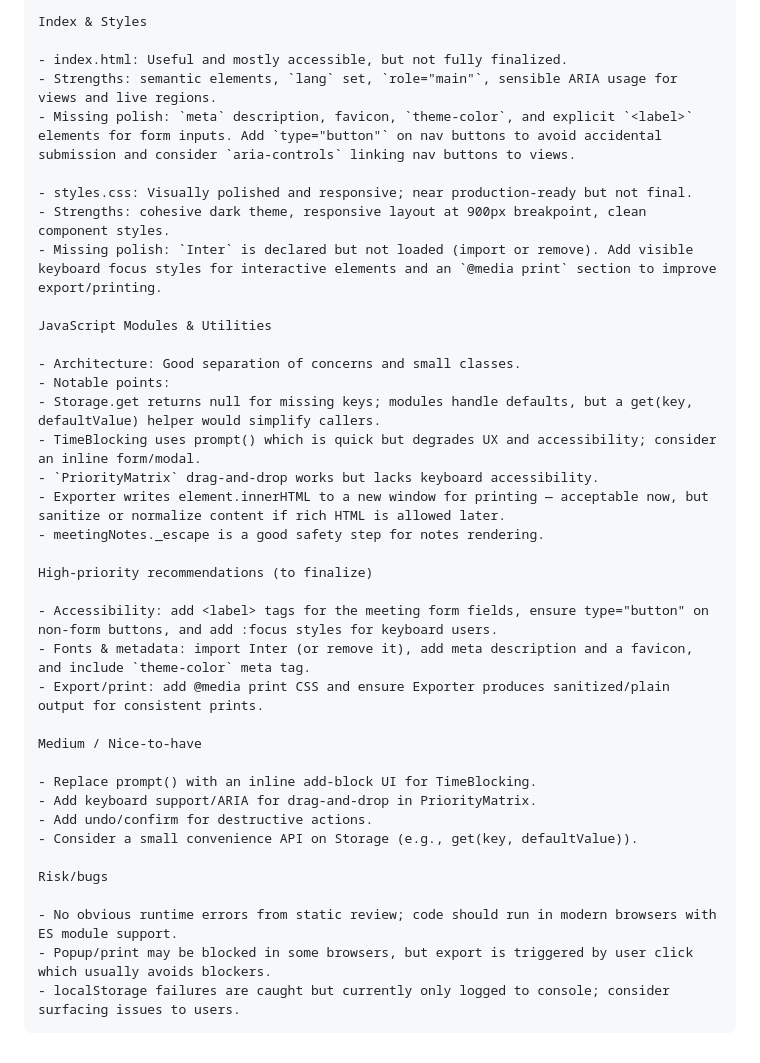
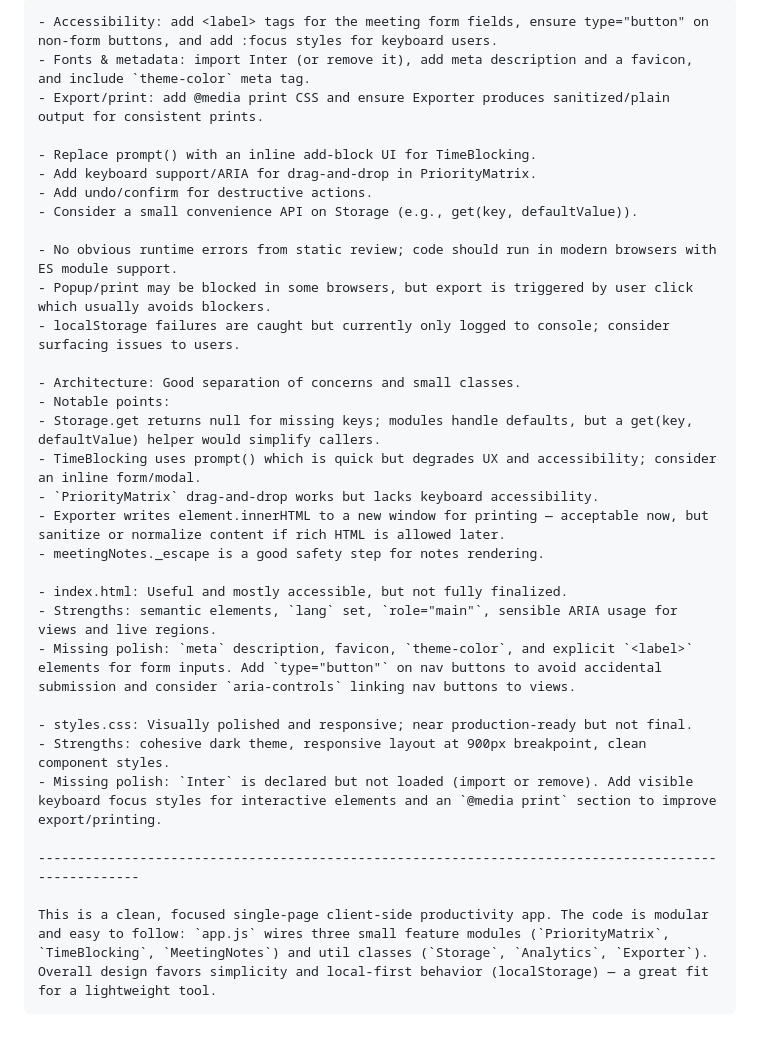
Before and after one commit to dev-ananta/workforce-focus, a Markdown page: README.md, the part around the change printed below. Rendered like a GitHub page; folded sections open.

```diff
--- a/README.md
+++ b/README.md
@@ -45,5 +82,24 @@ Timeline
 
-    Index & Styles
+    - Accessibility: add <label> tags for the meeting form fields, ensure type="button" on non-form buttons, and add :focus styles for keyboard users.
+    - Fonts & metadata: import Inter (or remove it), add meta description and a favicon, and include `theme-color` meta tag.
+    - Export/print: add @media print CSS and ensure Exporter produces sanitized/plain output for consistent prints.
+
+    - Replace prompt() with an inline add-block UI for TimeBlocking.
+    - Add keyboard support/ARIA for drag-and-drop in PriorityMatrix.
+    - Add undo/confirm for destructive actions.
+    - Consider a small convenience API on Storage (e.g., get(key, defaultValue)).
+
+    - No obvious runtime errors from static review; code should run in modern browsers with ES module support.
+    - Popup/print may be blocked in some browsers, but export is triggered by user click which usually avoids blockers.
+    - localStorage failures are caught but currently only logged to console; consider surfacing issues to users.
+
+    - Architecture: Good separation of concerns and small classes.
+    - Notable points:
+    - Storage.get returns null for missing keys; modules handle defaults, but a get(key, defaultValue) helper would simplify callers.
+    - TimeBlocking uses prompt() which is quick but degrades UX and accessibility; consider an inline form/modal.
+    - `PriorityMatrix` drag-and-drop works but lacks keyboard accessibility.
+    - Exporter writes element.innerHTML to a new window for printing — acceptable now, but sanitize or normalize content if rich HTML is allowed later.
+    - meetingNotes._escape is a good safety step for notes rendering.
 
     - index.html: Useful and mostly accessible, but not fully finalized.
     - Strengths: semantic elements, `lang` set, `role="main"`, sensible ARIA usage for views and live regions.
@@ -53,32 +109,7 @@ Timeline
     - Strengths: cohesive dark theme, responsive layout at 900px breakpoint, clean component styles.
     - Missing polish: `Inter` is declared but not loaded (import or remove). Add visible keyboard focus styles for interactive elements and an `@media print` section to improve export/printing.
 
-    JavaScript Modules & Utilities
+    ----------------------------------------------------------------------------------------------------
 
-    - Architecture: Good separation of concerns and small classes.
-    - Notable points:
-    - Storage.get returns null for missing keys; modules handle defaults, but a get(key, defaultValue) helper would simplify callers.
-    - TimeBlocking uses prompt() which is quick but degrades UX and accessibility; consider an inline form/modal.
-    - `PriorityMatrix` drag-and-drop works but lacks keyboard accessibility.
-    - Exporter writes element.innerHTML to a new window for printing — acceptable now, but sanitize or normalize content if rich HTML is allowed later.
-    - meetingNotes._escape is a good safety step for notes rendering.
-
-    High-priority recommendations (to finalize)
-
-    - Accessibility: add <label> tags for the meeting form fields, ensure type="button" on non-form buttons, and add :focus styles for keyboard users.
-    - Fonts & metadata: import Inter (or remove it), add meta description and a favicon, and include `theme-color` meta tag.
-    - Export/print: add @media print CSS and ensure Exporter produces sanitized/plain output for consistent prints.
-
-    Medium / Nice-to-have
-
-    - Replace prompt() with an inline add-block UI for TimeBlocking.
-    - Add keyboard support/ARIA for drag-and-drop in PriorityMatrix.
-    - Add undo/confirm for destructive actions.
-    - Consider a small convenience API on Storage (e.g., get(key, defaultValue)).
-
-    Risk/bugs
-
-    - No obvious runtime errors from static review; code should run in modern browsers with ES module support.
-    - Popup/print may be blocked in some browsers, but export is triggered by user click which usually avoids blockers.
-    - localStorage failures are caught but currently only logged to console; consider surfacing issues to users.
+    This is a clean, focused single-page client-side productivity app. The code is modular and easy to follow: `app.js` wires three small feature modules (`PriorityMatrix`, `TimeBlocking`, `MeetingNotes`) and util classes (`Storage`, `Analytics`, `Exporter`). Overall design favors simplicity and local-first behavior (localStorage) — a great fit for a lightweight tool.
 </details>
```
Also changed, not shown: other parts of README.md (+44 -7 lines).
